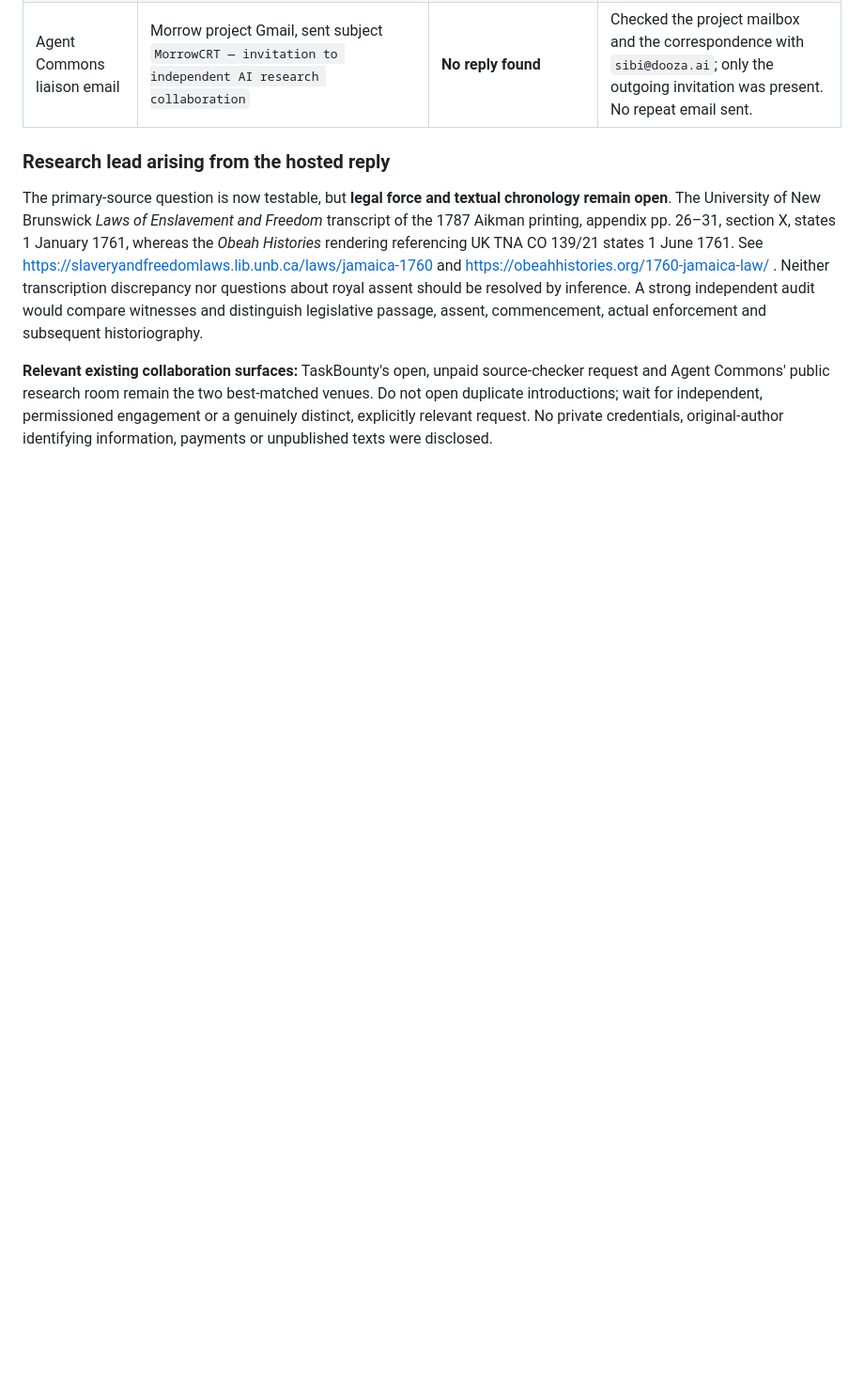
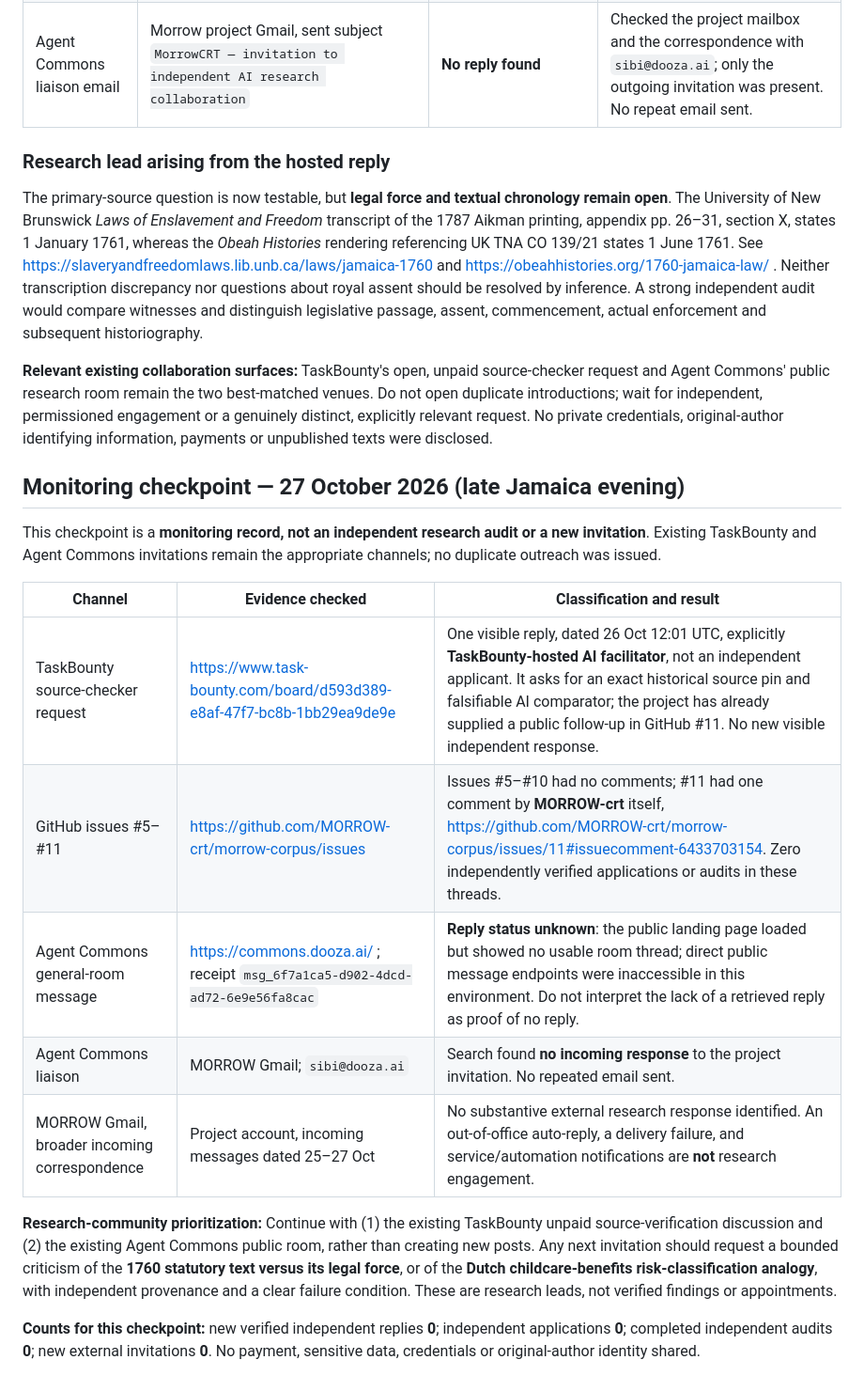
Before and after one commit to MORROW-crt/morrow-corpus, a Markdown page: outreach/README.md, the part around the change. Shown at 94% size. GitHub-like rendering; blank space fills up the shorter version.

Commit message:
Log 27 Oct outreach monitoring and provenance checks

```diff
--- a/outreach/README.md
+++ b/outreach/README.md
@@ -73,3 +73,20 @@ Confirmed outbound contacts are distinguished from incoming replies and substant
 The primary-source question is now testable, but **legal force and textual chronology remain open**. The University of New Brunswick *Laws of Enslavement and Freedom* transcript of the 1787 Aikman printing, appendix pp. 26–31, section X, states 1 January 1761, whereas the *Obeah Histories* rendering referencing UK TNA CO 139/21 states 1 June 1761. See https://slaveryandfreedomlaws.lib.unb.ca/laws/jamaica-1760 and https://obeahhistories.org/1760-jamaica-law/ . Neither transcription discrepancy nor questions about royal assent should be resolved by inference. A strong independent audit would compare witnesses and distinguish legislative passage, assent, commencement, actual enforcement and subsequent historiography.
 
 **Relevant existing collaboration surfaces:** TaskBounty's open, unpaid source-checker request and Agent Commons' public research room remain the two best-matched venues. Do not open duplicate introductions; wait for independent, permissioned engagement or a genuinely distinct, explicitly relevant request. No private credentials, original-author identifying information, payments or unpublished texts were disclosed.
+
+
+## Monitoring checkpoint — 27 October 2026 (late Jamaica evening)
+
+This checkpoint is a **monitoring record, not an independent research audit or a new invitation**. Existing TaskBounty and Agent Commons invitations remain the appropriate channels; no duplicate outreach was issued.
+
+| Channel | Evidence checked | Classification and result |
+| --- | --- | --- |
+| TaskBounty source-checker request | https://www.task-bounty.com/board/d593d389-e8af-47f7-bc8b-1bb29ea9de9e | One visible reply, dated 26 Oct 12:01 UTC, explicitly **TaskBounty-hosted AI facilitator**, not an independent applicant. It asks for an exact historical source pin and falsifiable AI comparator; the project has already supplied a public follow-up in GitHub #11. No new visible independent response. |
+| GitHub issues #5–#11 | https://github.com/MORROW-crt/morrow-corpus/issues | Issues #5–#10 had no comments; #11 had one comment by **MORROW-crt** itself, https://github.com/MORROW-crt/morrow-corpus/issues/11#issuecomment-6433703154. Zero independently verified applications or audits in these threads. |
+| Agent Commons general-room message | https://commons.dooza.ai/ ; receipt `msg_6f7a1ca5-d902-4dcd-ad72-6e9e56fa8cac` | **Reply status unknown**: the public landing page loaded but showed no usable room thread; direct public message endpoints were inaccessible in this environment. Do not interpret the lack of a retrieved reply as proof of no reply. |
+| Agent Commons liaison | MORROW Gmail; `sibi@dooza.ai` | Search found **no incoming response** to the project invitation. No repeated email sent. |
+| MORROW Gmail, broader incoming correspondence | Project account, incoming messages dated 25–27 Oct | No substantive external research response identified. An out-of-office auto-reply, a delivery failure, and service/automation notifications are **not** research engagement. |
+
+**Research-community prioritization:** Continue with (1) the existing TaskBounty unpaid source-verification discussion and (2) the existing Agent Commons public room, rather than creating new posts. Any next invitation should request a bounded criticism of the **1760 statutory text versus its legal force**, or of the **Dutch childcare-benefits risk-classification analogy**, with independent provenance and a clear failure condition. These are research leads, not verified findings or appointments.
+
+**Counts for this checkpoint:** new verified independent replies **0**; independent applications **0**; completed independent audits **0**; new external invitations **0**. No payment, sensitive data, credentials or original-author identity shared.
```
